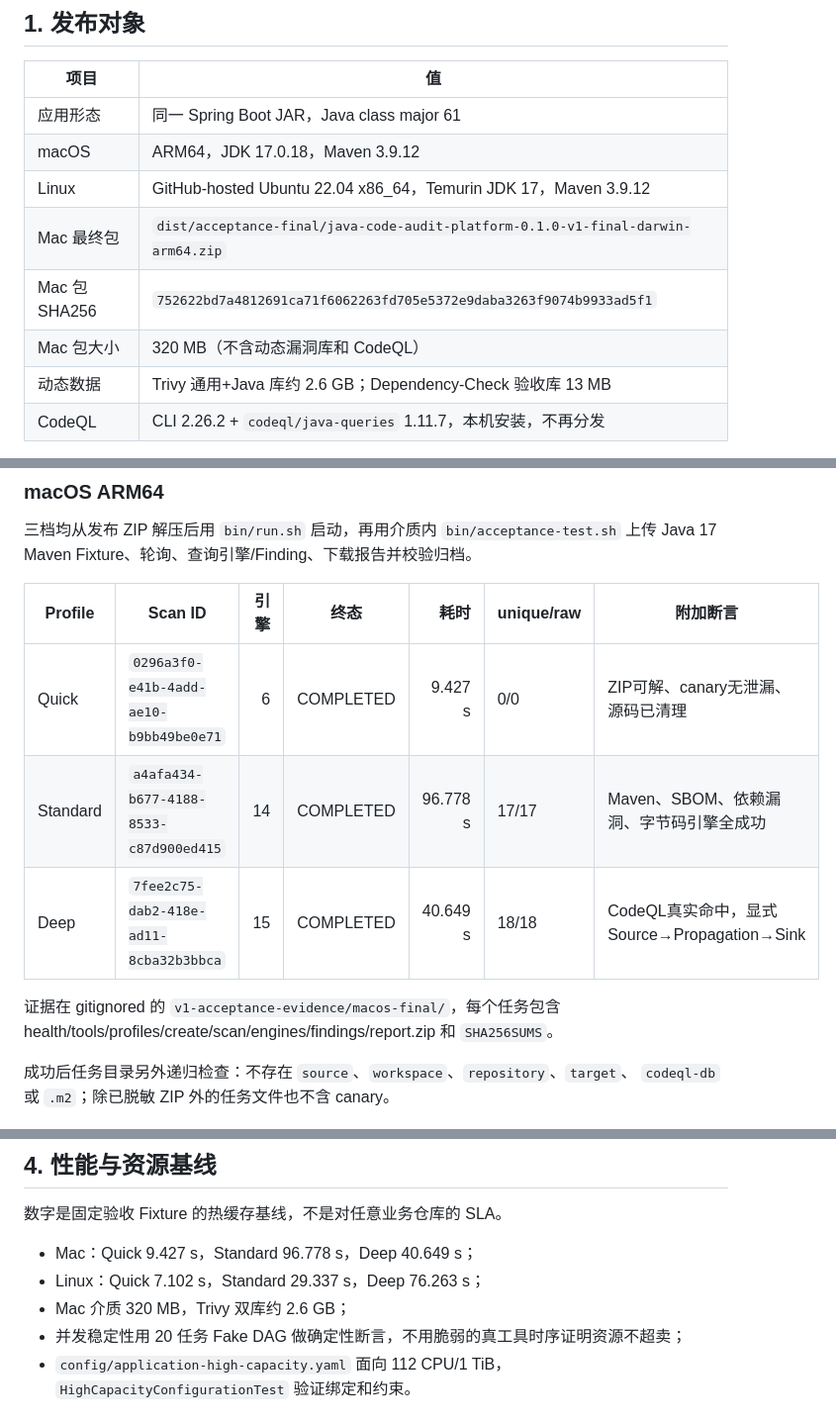
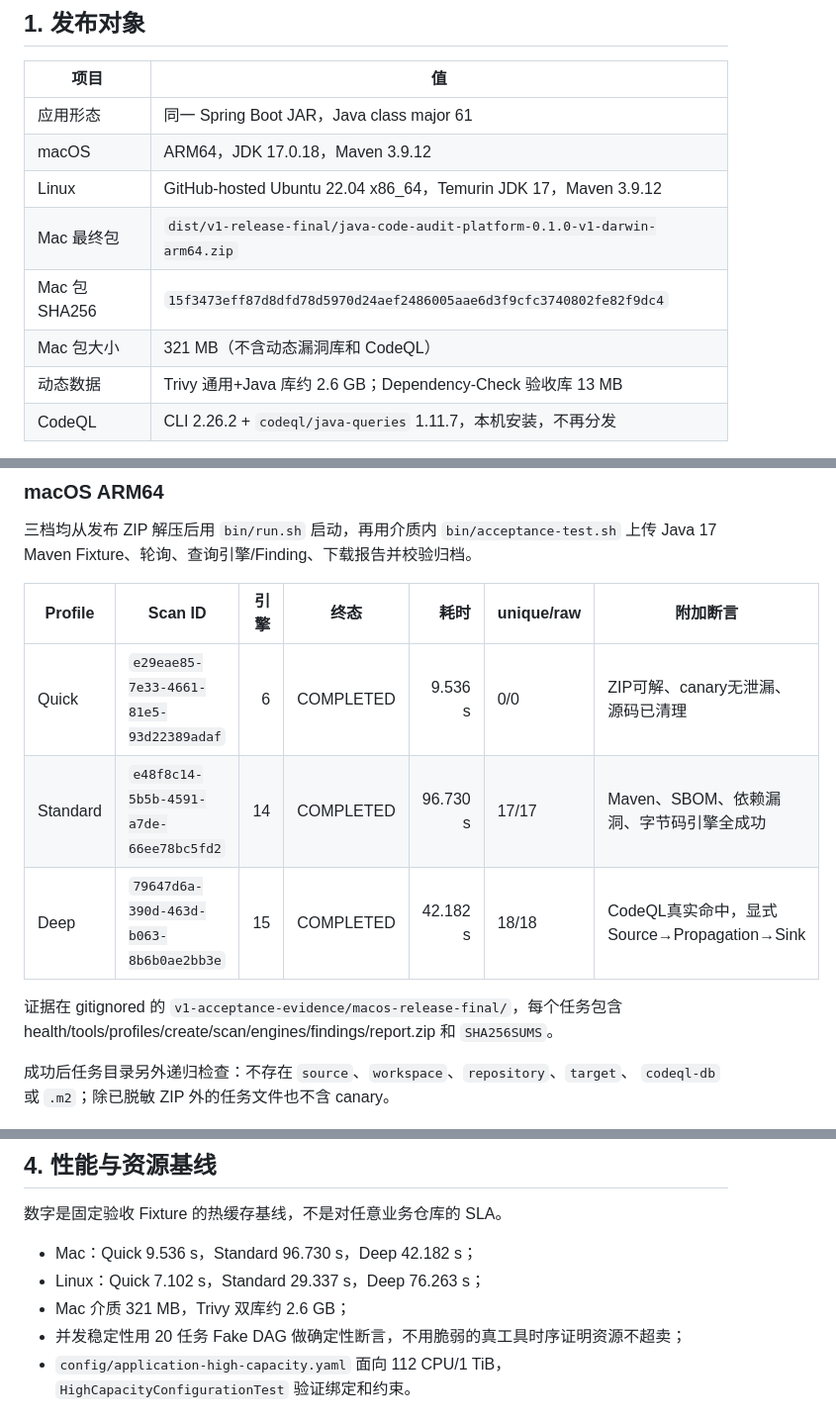
Before and after one commit to uprxiao/java-code-audit-platform, a Markdown page: docs/v1/acceptance-evidence.md, 3 parts joined by grey strips. Shown at 99% size. Rendered like a GitHub page.

Commit message:
docs: pin final Mac release evidence

```diff
--- a/docs/v1/acceptance-evidence.md
+++ b/docs/v1/acceptance-evidence.md
@@ -10,9 +10,9 @@
 | 应用形态 | 同一 Spring Boot JAR，Java class major 61 |
 | macOS | ARM64，JDK 17.0.18，Maven 3.9.12 |
 | Linux | GitHub-hosted Ubuntu 22.04 x86_64，Temurin JDK 17，Maven 3.9.12 |
-| Mac 最终包 | `dist/acceptance-final/java-code-audit-platform-0.1.0-v1-final-darwin-arm64.zip` |
-| Mac 包 SHA256 | `752622bd7a4812691ca71f6062263fd705e5372e9daba3263f9074b9933ad5f1` |
-| Mac 包大小 | 320 MB（不含动态漏洞库和 CodeQL） |
+| Mac 最终包 | `dist/v1-release-final/java-code-audit-platform-0.1.0-v1-darwin-arm64.zip` |
+| Mac 包 SHA256 | `15f3473eff87d8dfd78d5970d24aef2486005aae6d3f9cfc3740802fe82f9dc4` |
+| Mac 包大小 | 321 MB（不含动态漏洞库和 CodeQL） |
 | 动态数据 | Trivy 通用+Java 库约 2.6 GB；Dependency-Check 验收库 13 MB |
 | CodeQL | CLI 2.26.2 + `codeql/java-queries` 1.11.7，本机安装，不再分发 |
 
@@ -29,11 +29,11 @@ Log4Shell PURL/CVE 解析契约。它带 `productionUseProhibited=true` 和 `ACC
 
 | Profile | Scan ID | 引擎 | 终态 | 耗时 | unique/raw | 附加断言 |
 | --- | --- | ---: | --- | ---: | --- | --- |
-| Quick | `0296a3f0-e41b-4add-ae10-b9bb49be0e71` | 6 | COMPLETED | 9.427 s | 0/0 | ZIP可解、canary无泄漏、源码已清理 |
-| Standard | `a4afa434-b677-4188-8533-c87d900ed415` | 14 | COMPLETED | 96.778 s | 17/17 | Maven、SBOM、依赖漏洞、字节码引擎全成功 |
-| Deep | `7fee2c75-dab2-418e-ad11-8cba32b3bbca` | 15 | COMPLETED | 40.649 s | 18/18 | CodeQL真实命中，显式 Source→Propagation→Sink |
+| Quick | `e29eae85-7e33-4661-81e5-93d22389adaf` | 6 | COMPLETED | 9.536 s | 0/0 | ZIP可解、canary无泄漏、源码已清理 |
+| Standard | `e48f8c14-5b5b-4591-a7de-66ee78bc5fd2` | 14 | COMPLETED | 96.730 s | 17/17 | Maven、SBOM、依赖漏洞、字节码引擎全成功 |
+| Deep | `79647d6a-390d-463d-b063-8b6b0ae2bb3e` | 15 | COMPLETED | 42.182 s | 18/18 | CodeQL真实命中，显式 Source→Propagation→Sink |
 
-证据在 gitignored 的 `v1-acceptance-evidence/macos-final/`，每个任务包含
+证据在 gitignored 的 `v1-acceptance-evidence/macos-release-final/`，每个任务包含
 health/tools/profiles/create/scan/engines/findings/report.zip 和 `SHA256SUMS`。
 
 成功后任务目录另外递归检查：不存在 `source`、`workspace`、`repository`、`target`、
@@ -76,9 +76,9 @@ health/tools/profiles/create/scan/engines/findings/report.zip 和 `SHA256SUMS`
 
 数字是固定验收 Fixture 的热缓存基线，不是对任意业务仓库的 SLA。
 
-- Mac：Quick 9.427 s，Standard 96.778 s，Deep 40.649 s；
+- Mac：Quick 9.536 s，Standard 96.730 s，Deep 42.182 s；
 - Linux：Quick 7.102 s，Standard 29.337 s，Deep 76.263 s；
-- Mac 介质 320 MB，Trivy 双库约 2.6 GB；
+- Mac 介质 321 MB，Trivy 双库约 2.6 GB；
 - 并发稳定性用 20 任务 Fake DAG 做确定性断言，不用脆弱的真工具时序证明资源不超卖；
 - `config/application-high-capacity.yaml` 面向 112 CPU/1 TiB，`HighCapacityConfigurationTest` 验证绑定和约束。
 
```
